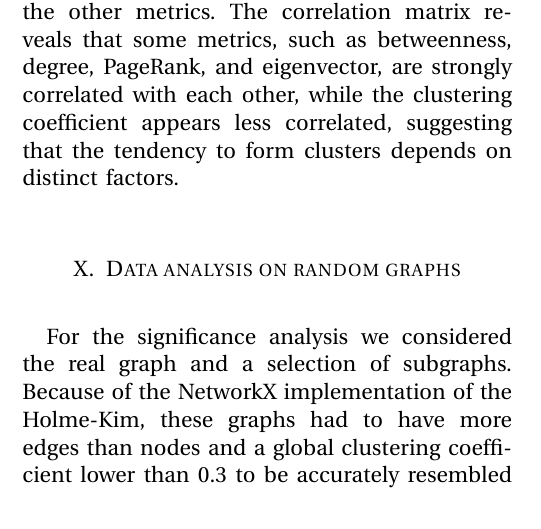
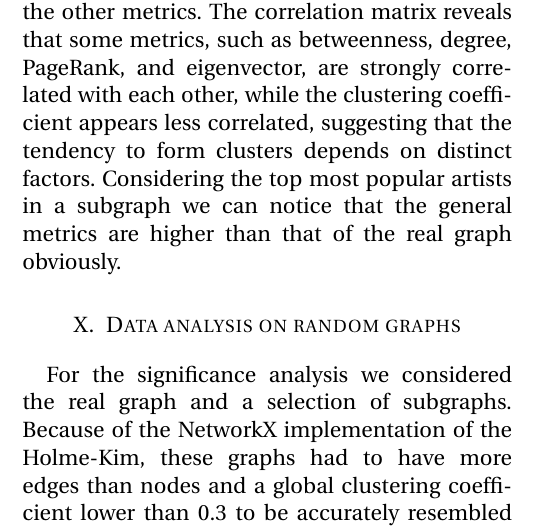
Before and after one commit to fantinluca/lfn_project, a LaTeX paper (reports/report3/report3.tex, which reads reports/report3/sections/08_analysis_subgraphs.tex): part of one column of page 3 of 5, cut so that both start at the same text. Compiled offline with pdfLaTeX.

Commit message:
Update 08_analysis_subgraphs.tex

```diff
--- a/reports/report3/sections/08_analysis_subgraphs.tex
+++ b/reports/report3/sections/08_analysis_subgraphs.tex
@@ -6,3 +6,4 @@ Similarly, closeness does not exhibit a uniform distribution, with some genres b
 The clustering coefficient generally shows high values, but with a wide distribution, highlighting that while there is a tendency to form clusters, it is not uniform. The degree presents a heterogeneous distribution: some genres have more connections, while others have fewer.
 The eigenvector shows a variable distribution, with some genres more concentrated at specific values. PageRank, on the other hand, displays a more concentrated distribution, with values less dispersed compared to the other metrics.
 The correlation matrix reveals that some metrics, such as betweenness, degree, PageRank, and eigenvector, are strongly correlated with each other, while the clustering coefficient appears less correlated, suggesting that the tendency to form clusters depends on distinct factors.
+Considering the top most popular artists in a subgraph we can notice that the general metrics are higher than that of the real graph obviously.
```
